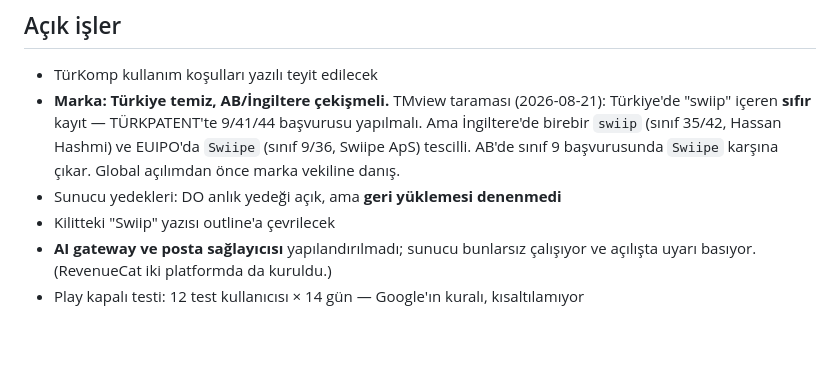
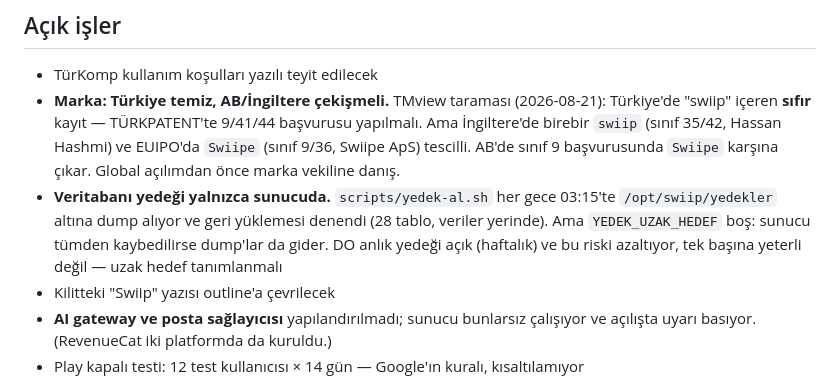
Before and after one commit to Ruzzyferr/Swiip, a Markdown page: CLAUDE.md, the part around the change. Rendered like a GitHub page; blank space fills up the shorter version.

Commit message:
Yedek geri yuklemesi denendi; uzak hedef eksigi acik islere yazildi
Guvenlik taramasi sirasinda /opt/swiip/yedekler bombos cikti. Sebep zararsizdi
(yedekleyici 03:15'te tetikleniyor ve o saat henuz gelmemisti) ama hic
uretilmemis bir yedek dogrulanmis sayilmaz. Betik elle calistirildi (59 KB
dump), ayri bir veritabanina geri yuklendi ve icerik dogrulandi: 28 tablo,
kullanici ve program yerinde. CLAUDE.md'deki 'geri yuklemesi denenmedi'
maddesi kapandi.

Yerine gercek risk yazildi: YEDEK_UZAK_HEDEF bos, yani dump'lar yalnizca
sunucuda duruyor. Betik bunu zaten uyari olarak basiyordu. DO anlik yedegi
acik ve riski azaltiyor ama tek basina yeterli degil.

Co-Authored-By: Claude Opus 5 (1M context) <noreply@anthropic.com>

```diff
--- a/CLAUDE.md
+++ b/CLAUDE.md
@@ -130,7 +130,11 @@ brand/                    Logo dosyaları (SVG, currentColor kullanır)
   Ama İngiltere'de birebir `swiip` (sınıf 35/42, Hassan Hashmi) ve EUIPO'da `Swiipe`
   (sınıf 9/36, Swiipe ApS) tescilli. AB'de sınıf 9 başvurusunda `Swiipe` karşına çıkar.
   Global açılımdan önce marka vekiline danış.
-- Sunucu yedekleri: DO anlık yedeği açık, ama **geri yüklemesi denenmedi**
+- **Veritabanı yedeği yalnızca sunucuda.** `scripts/yedek-al.sh` her gece 03:15'te
+  `/opt/swiip/yedekler` altına dump alıyor ve geri yüklemesi denendi (28 tablo,
+  veriler yerinde). Ama `YEDEK_UZAK_HEDEF` boş: sunucu tümden kaybedilirse dump'lar
+  da gider. DO anlık yedeği açık (haftalık) ve bu riski azaltıyor, tek başına yeterli
+  değil — uzak hedef tanımlanmalı
 - Kilitteki "Swiip" yazısı outline'a çevrilecek
 - **AI gateway ve posta sağlayıcısı** yapılandırılmadı; sunucu bunlarsız çalışıyor ve
   açılışta uyarı basıyor. (RevenueCat iki platformda da kuruldu.)
```
